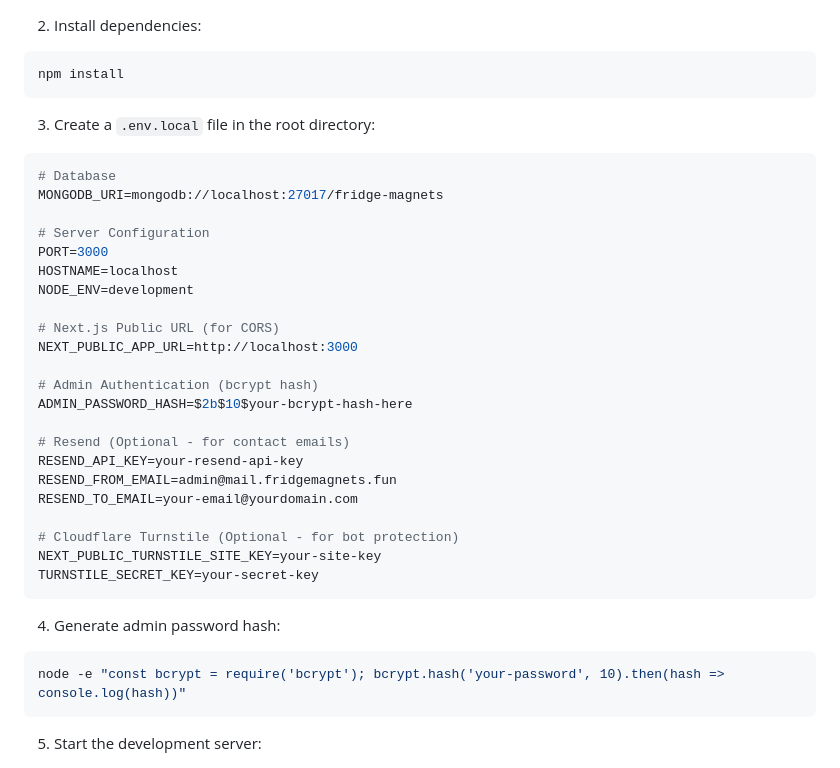
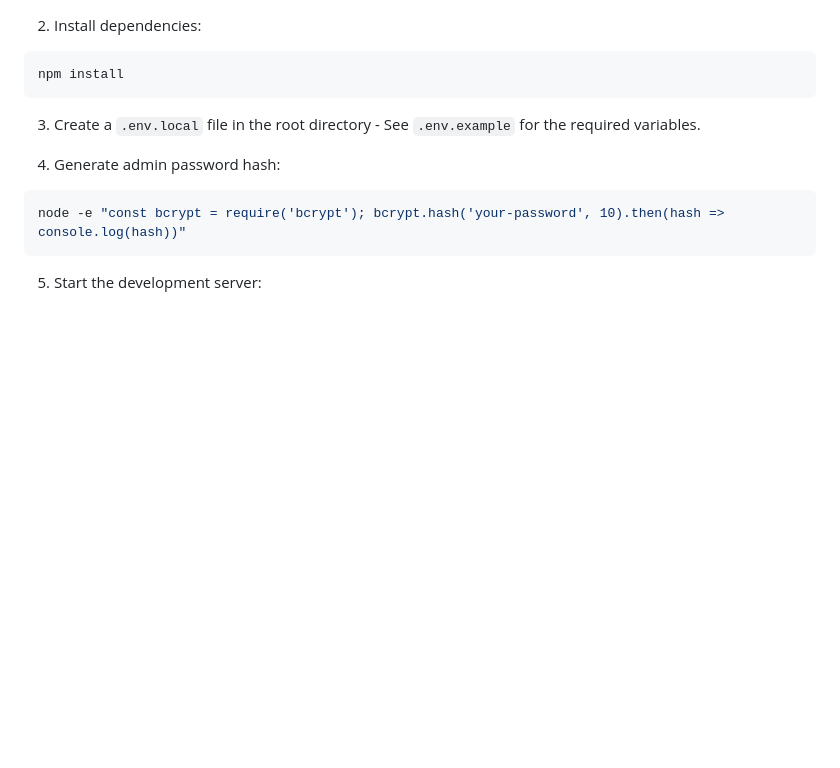
Before and after one commit to emboiko/Fridge-Magnets, a Markdown page: readme.md, the part around the change. GitHub-like rendering; blank space fills up the shorter version.

````diff
--- a/readme.md
+++ b/readme.md
@@ -91,32 +91,7 @@ cd Fridge-Magnets
 npm install
 ```
 
-3. Create a `.env.local` file in the root directory:
-
-```env
-# Database
-MONGODB_URI=mongodb://localhost:27017/fridge-magnets
-
-# Server Configuration
-PORT=3000
-HOSTNAME=localhost
-NODE_ENV=development
-
-# Next.js Public URL (for CORS)
-NEXT_PUBLIC_APP_URL=http://localhost:3000
-
-# Admin Authentication (bcrypt hash)
-ADMIN_PASSWORD_HASH=$2b$10$your-bcrypt-hash-here
-
-# Resend (Optional - for contact emails)
-RESEND_API_KEY=your-resend-api-key
-RESEND_FROM_EMAIL=admin@mail.fridgemagnets.fun
-RESEND_TO_EMAIL=your-email@yourdomain.com
-
-# Cloudflare Turnstile (Optional - for bot protection)
-NEXT_PUBLIC_TURNSTILE_SITE_KEY=your-site-key
-TURNSTILE_SECRET_KEY=your-secret-key
-```
+3. Create a `.env.local` file in the root directory - See `.env.example` for the required variables.
 
 4. Generate admin password hash:
 
````
